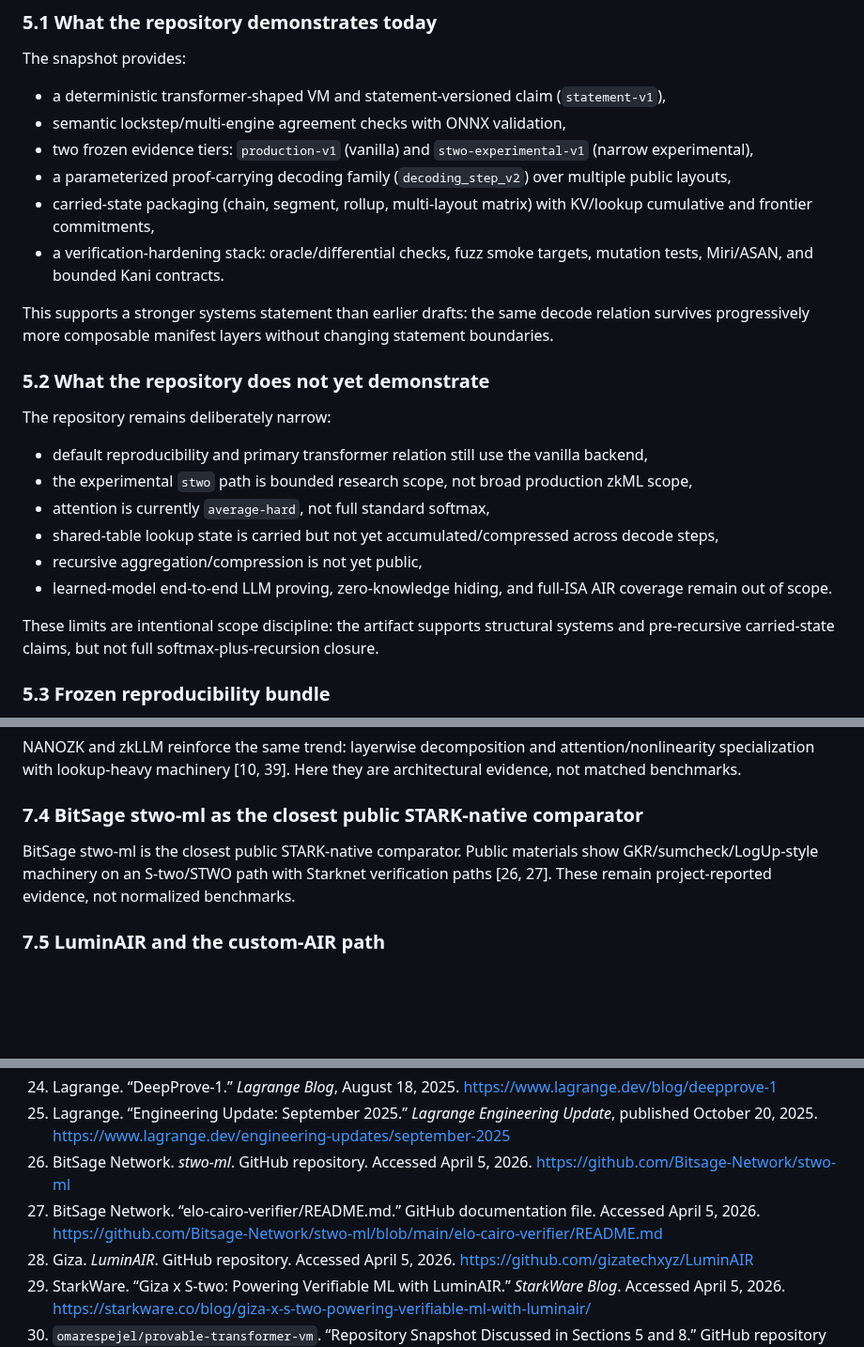
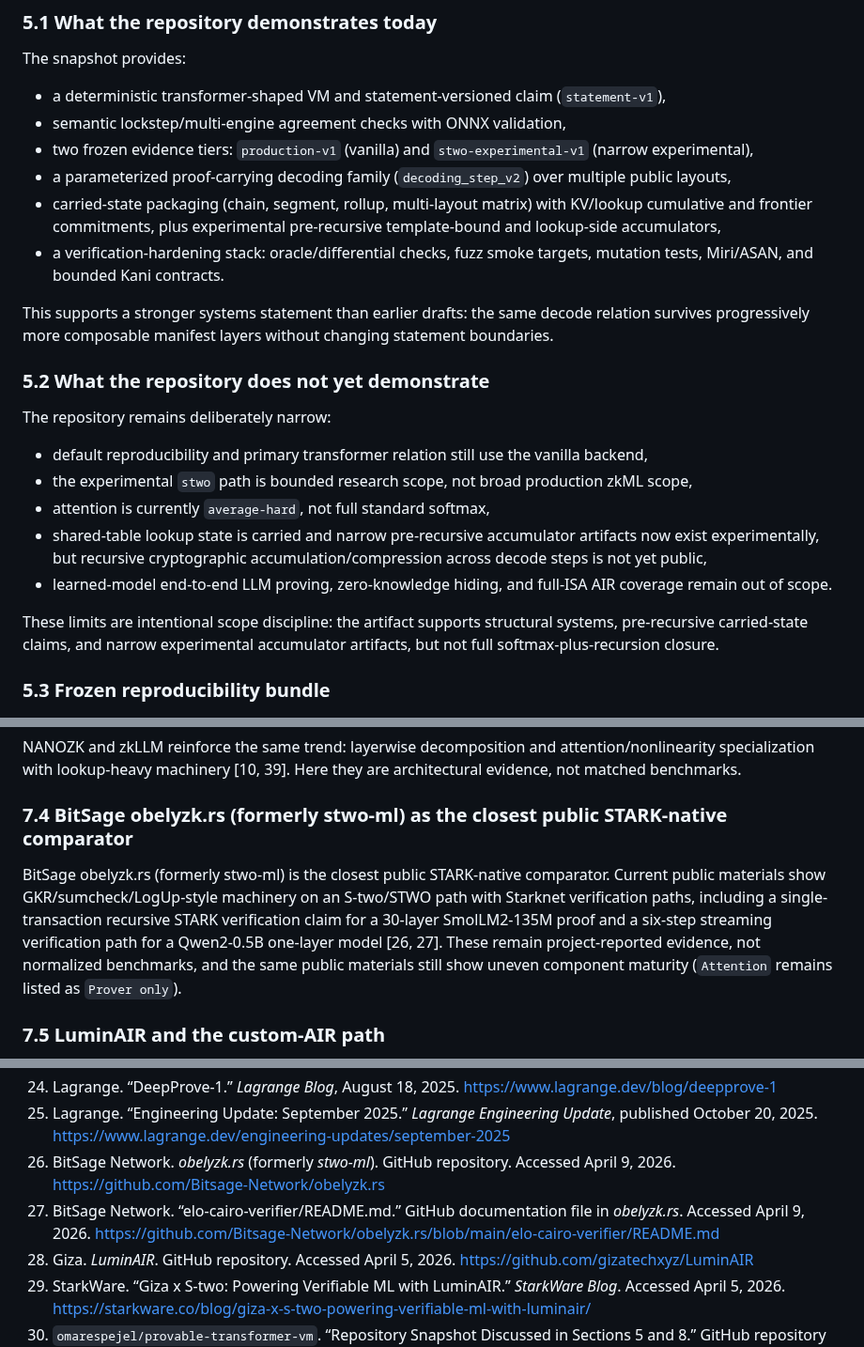
Before and after one commit to omarespejel/llm-provable-computer, a Markdown page: docs/paper/stark-transformer-alignment-2026.md, 3 parts joined by grey strips. Shown at 94% size. Drawn GitHub-style; blank space fills up the shorter version.

Commit message:
Tighten publication consistency notes

```diff
--- a/docs/paper/stark-transformer-alignment-2026.md
+++ b/docs/paper/stark-transformer-alignment-2026.md
@@ -255,7 +255,7 @@ The snapshot provides:
 - semantic lockstep/multi-engine agreement checks with ONNX validation,
 - two frozen evidence tiers: `production-v1` (vanilla) and `stwo-experimental-v1` (narrow experimental),
 - a parameterized proof-carrying decoding family (`decoding_step_v2`) over multiple public layouts,
-- carried-state packaging (chain, segment, rollup, multi-layout matrix) with KV/lookup cumulative and frontier commitments,
+- carried-state packaging (chain, segment, rollup, multi-layout matrix) with KV/lookup cumulative and frontier commitments, plus experimental pre-recursive template-bound and lookup-side accumulators,
 - a verification-hardening stack: oracle/differential checks, fuzz smoke targets, mutation tests, Miri/ASAN, and bounded Kani contracts.
 
 This supports a stronger systems statement than earlier drafts: the same decode relation survives progressively more composable manifest layers without changing statement boundaries.
@@ -267,11 +267,10 @@ The repository remains deliberately narrow:
 - default reproducibility and primary transformer relation still use the vanilla backend,
 - the experimental `stwo` path is bounded research scope, not broad production zkML scope,
 - attention is currently `average-hard`, not full standard softmax,
-- shared-table lookup state is carried but not yet accumulated/compressed across decode steps,
-- recursive aggregation/compression is not yet public,
+- shared-table lookup state is carried and narrow pre-recursive accumulator artifacts now exist experimentally, but recursive cryptographic accumulation/compression across decode steps is not yet public,
 - learned-model end-to-end LLM proving, zero-knowledge hiding, and full-ISA AIR coverage remain out of scope.
 
-These limits are intentional scope discipline: the artifact supports structural systems and pre-recursive carried-state claims, but not full softmax-plus-recursion closure.
+These limits are intentional scope discipline: the artifact supports structural systems, pre-recursive carried-state claims, and narrow experimental accumulator artifacts, but not full softmax-plus-recursion closure.
 
 ### 5.3 Frozen reproducibility bundle
 
@@ -331,9 +330,9 @@ Related SNARK-side lines such as zkCNN and zkPyTorch reinforce that non-arithmet
 
 NANOZK and zkLLM reinforce the same trend: layerwise decomposition and attention/nonlinearity specialization with lookup-heavy machinery [10, 39]. Here they are architectural evidence, not matched benchmarks.
 
-### 7.4 BitSage stwo-ml as the closest public STARK-native comparator
+### 7.4 BitSage obelyzk.rs (formerly stwo-ml) as the closest public STARK-native comparator
 
-BitSage stwo-ml is the closest public STARK-native comparator. Public materials show GKR/sumcheck/LogUp-style machinery on an S-two/STWO path with Starknet verification paths [26, 27]. These remain project-reported evidence, not normalized benchmarks.
+BitSage obelyzk.rs (formerly stwo-ml) is the closest public STARK-native comparator. Current public materials show GKR/sumcheck/LogUp-style machinery on an S-two/STWO path with Starknet verification paths, including a single-transaction recursive STARK verification claim for a 30-layer SmolLM2-135M proof and a six-step streaming verification path for a Qwen2-0.5B one-layer model [26, 27]. These remain project-reported evidence, not normalized benchmarks, and the same public materials still show uneven component maturity (`Attention` remains listed as `Prover only`).
 
 ### 7.5 LuminAIR and the custom-AIR path
 
@@ -439,8 +438,8 @@ This paper uses the maintained repository `omarespejel/provable-transformer-vm`,
 23. Starknet Community Forum. “SNIP-36: In-protocol Proof Verification.” Specification discussion. Accessed April 5, 2026. <https://community.starknet.io/t/snip-36-in-protocol-proof-verification/116123>
 24. Lagrange. “DeepProve-1.” *Lagrange Blog*, August 18, 2025. <https://www.lagrange.dev/blog/deepprove-1>
 25. Lagrange. “Engineering Update: September 2025.” *Lagrange Engineering Update*, published October 20, 2025. <https://www.lagrange.dev/engineering-updates/september-2025>
-26. BitSage Network. *stwo-ml*. GitHub repository. Accessed April 5, 2026. <https://github.com/Bitsage-Network/stwo-ml>
-27. BitSage Network. “elo-cairo-verifier/README.md.” GitHub documentation file. Accessed April 5, 2026. <https://github.com/Bitsage-Network/stwo-ml/blob/main/elo-cairo-verifier/README.md>
+26. BitSage Network. *obelyzk.rs* (formerly *stwo-ml*). GitHub repository. Accessed April 9, 2026. <https://github.com/Bitsage-Network/obelyzk.rs>
+27. BitSage Network. “elo-cairo-verifier/README.md.” GitHub documentation file in *obelyzk.rs*. Accessed April 9, 2026. <https://github.com/Bitsage-Network/obelyzk.rs/blob/main/elo-cairo-verifier/README.md>
 28. Giza. *LuminAIR*. GitHub repository. Accessed April 5, 2026. <https://github.com/gizatechxyz/LuminAIR>
 29. StarkWare. “Giza x S-two: Powering Verifiable ML with LuminAIR.” *StarkWare Blog*. Accessed April 5, 2026. <https://starkware.co/blog/giza-x-s-two-powering-verifiable-ml-with-luminair/>
 30. `omarespejel/provable-transformer-vm`. “Repository Snapshot Discussed in Sections 5 and 8.” GitHub repository snapshot, canonical launch commit `900ad5da657fb3b8085755657eb50c5f53580c23` (release tag `paper-publication-v3-2026-04-09`). <https://github.com/omarespejel/provable-transformer-vm/tree/900ad5da657fb3b8085755657eb50c5f53580c23>
```
Also changed, not shown: other parts of docs/paper/stark-transformer-alignment-2026.md (+1 -1 lines), docs/design/stwo-backend-design.md (+1 -1 lines), docs/paper/appendix-system-comparison.md (+6 -6 lines).
